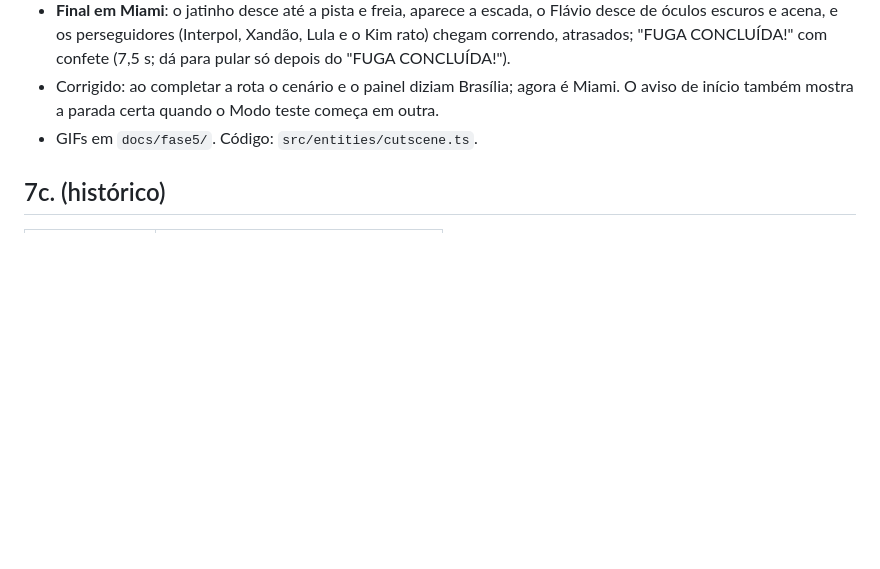
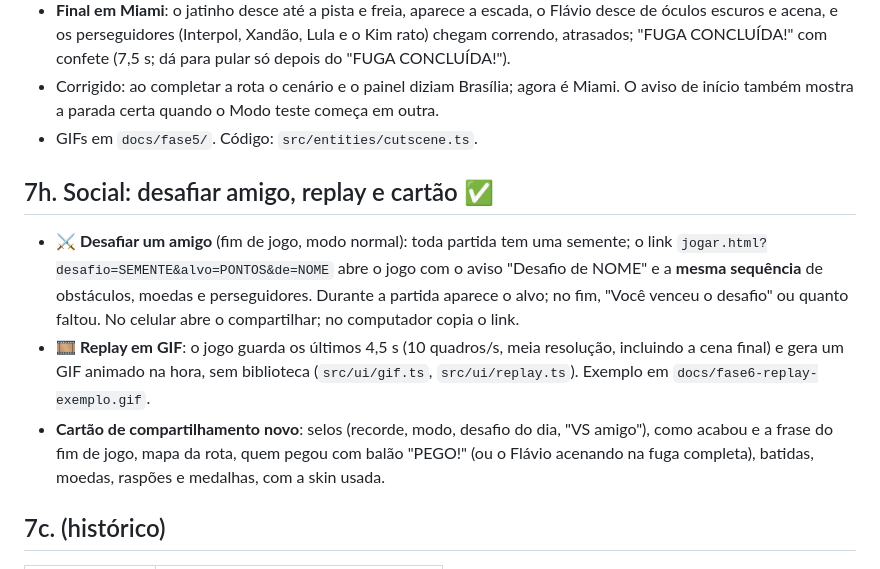
Before and after one commit to JeanCarlosDelai/flappy-bird-flavio, a Markdown page: PLANO.md, the part around the change. Rendered like a GitHub page; blank space fills up the shorter version.

```diff
--- a/PLANO.md
+++ b/PLANO.md
@@ -236,6 +236,19 @@ Ideias que ainda podem entrar:
   início também mostra a parada certa quando o Modo teste começa em outra.
 - GIFs em `docs/fase5/`. Código: `src/entities/cutscene.ts`.
 
+## 7h. Social: desafiar amigo, replay e cartão ✅
+
+- **⚔️ Desafiar um amigo** (fim de jogo, modo normal): toda partida tem uma semente; o link
+  `jogar.html?desafio=SEMENTE&alvo=PONTOS&de=NOME` abre o jogo com o aviso "Desafio de NOME" e a
+  **mesma sequência** de obstáculos, moedas e perseguidores. Durante a partida aparece o alvo; no fim,
+  "Você venceu o desafio" ou quanto faltou. No celular abre o compartilhar; no computador copia o link.
+- **🎞️ Replay em GIF**: o jogo guarda os últimos 4,5 s (10 quadros/s, meia resolução, incluindo a
+  cena final) e gera um GIF animado na hora, sem biblioteca (`src/ui/gif.ts`, `src/ui/replay.ts`).
+  Exemplo em `docs/fase6-replay-exemplo.gif`.
+- **Cartão de compartilhamento novo**: selos (recorde, modo, desafio do dia, "VS amigo"), como acabou e
+  a frase do fim de jogo, mapa da rota, quem pegou com balão "PEGO!" (ou o Flávio acenando na fuga
+  completa), batidas, moedas, raspões e medalhas, com a skin usada.
+
 ## 7c. (histórico)
 
 | Item | Efeito |
```
Also changed, not shown: docs/fase6-replay-exemplo.gif (added), 9 other files.
